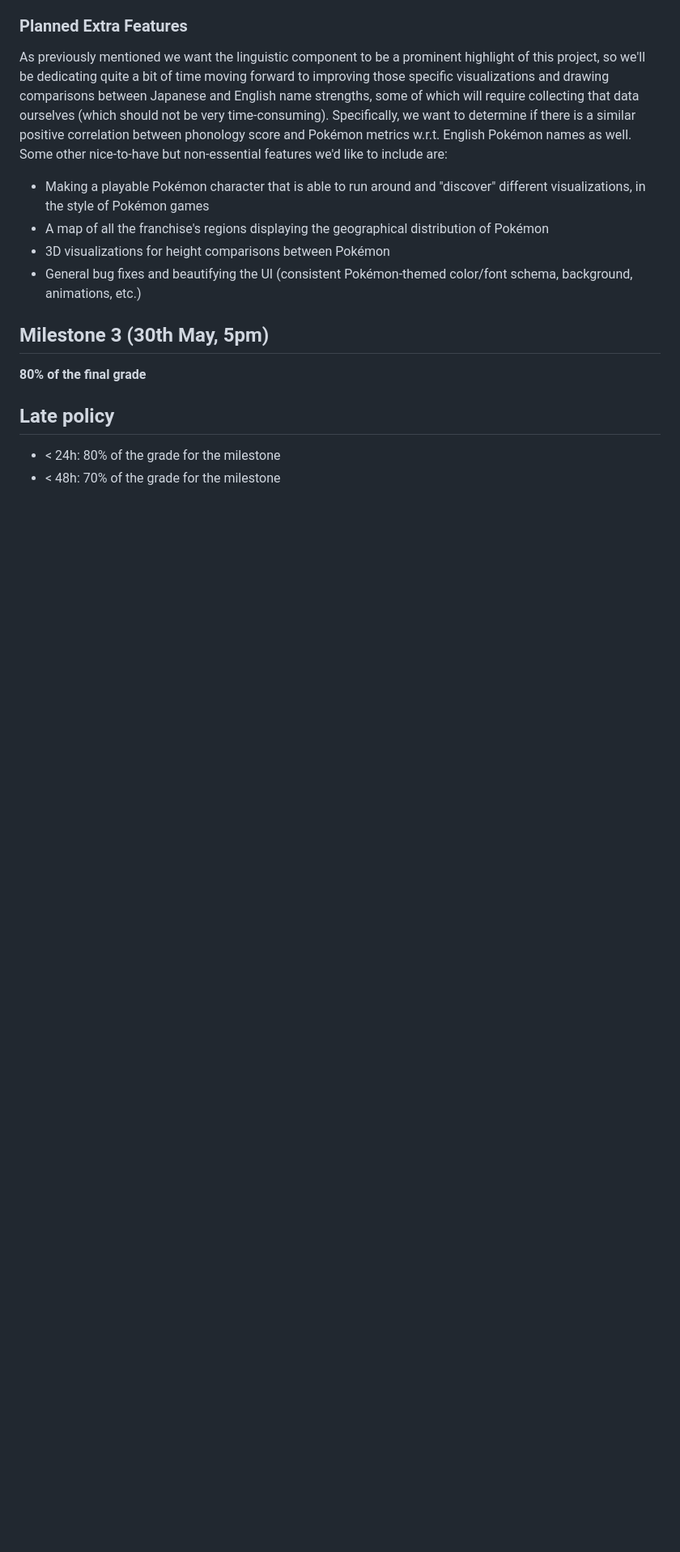
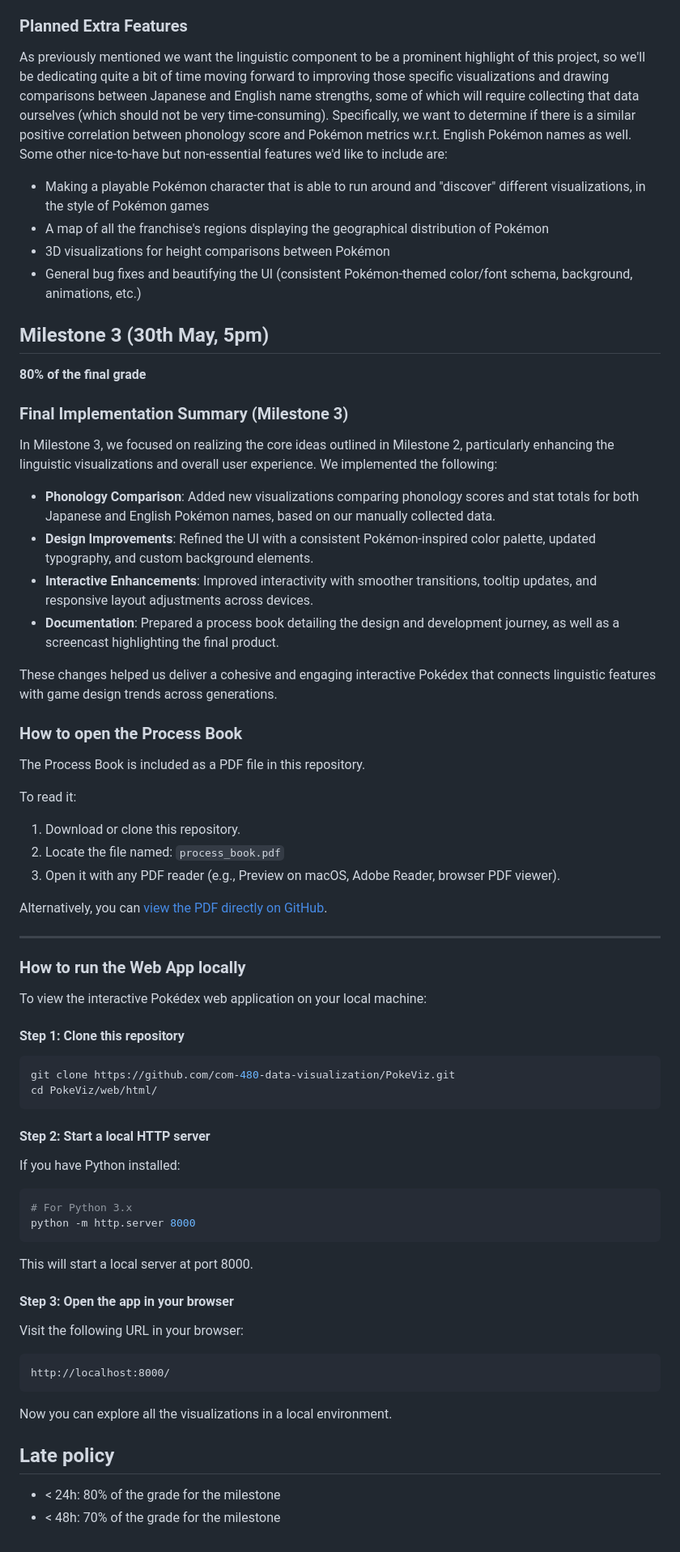
Before and after one commit to com-480-data-visualization/PokeViz, a Markdown page: README.md, the part around the change. Shown: that part at 81% size. GitHub-like rendering; blank space fills up the shorter version.

Commit message:
Update README.md for Milestone 3

`````diff
--- a/README.md
+++ b/README.md
@@ -83,6 +83,59 @@ As previously mentioned we want the linguistic component to be a prominent highl
 
 **80% of the final grade**
 
+### Final Implementation Summary (Milestone 3)
+
+In Milestone 3, we focused on realizing the core ideas outlined in Milestone 2, particularly enhancing the linguistic visualizations and overall user experience. We implemented the following:
+
+- **Phonology Comparison**: Added new visualizations comparing phonology scores and stat totals for both Japanese and English Pokémon names, based on our manually collected data.
+- **Design Improvements**: Refined the UI with a consistent Pokémon-inspired color palette, updated typography, and custom background elements.
+- **Interactive Enhancements**: Improved interactivity with smoother transitions, tooltip updates, and responsive layout adjustments across devices.
+- **Documentation**: Prepared a process book detailing the design and development journey, as well as a screencast highlighting the final product.
+
+These changes helped us deliver a cohesive and engaging interactive Pokédex that connects linguistic features with game design trends across generations.
+
+### How to open the Process Book
+
+The Process Book is included as a PDF file in this repository.
+
+To read it:
+
+1. Download or clone this repository.
+2. Locate the file named: `process_book.pdf`
+3. Open it with any PDF reader (e.g., Preview on macOS, Adobe Reader, browser PDF viewer).
+
+Alternatively, you can [view the PDF directly on GitHub](./process_book.pdf).
+
+---
+
+### How to run the Web App locally
+
+To view the interactive Pokédex web application on your local machine:
+
+#### Step 1: Clone this repository
+
+```bash
+git clone https://github.com/com-480-data-visualization/PokeViz.git
+cd PokeViz/web/html/
+```
+
+#### Step 2: Start a local HTTP server
+
+If you have Python installed:
+
+```bash
+# For Python 3.x
+python -m http.server 8000
+```
+This will start a local server at port 8000.
+
+#### Step 3: Open the app in your browser
+Visit the following URL in your browser:
+
+````
+http://localhost:8000/
+````
+Now you can explore all the visualizations in a local environment.
 
 ## Late policy
 
`````
